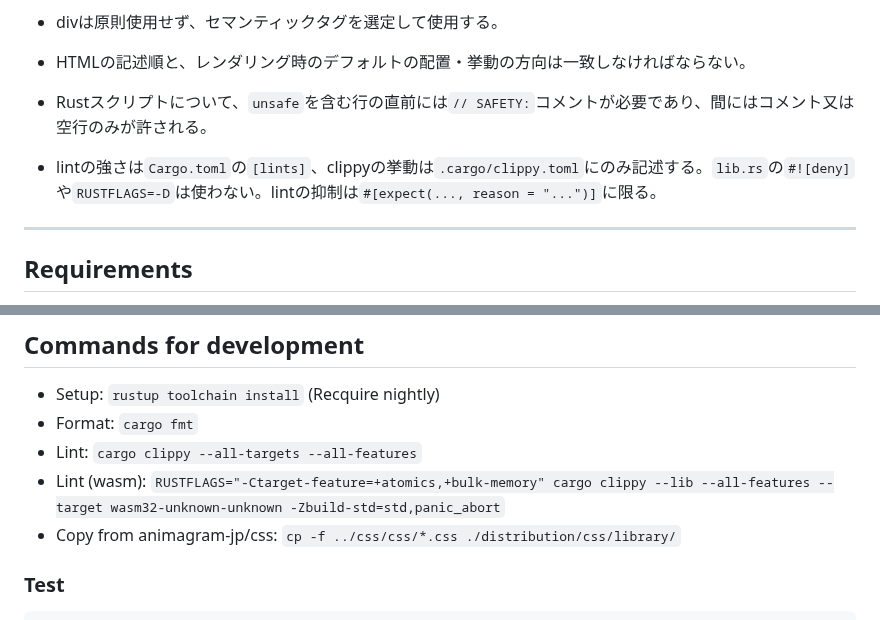
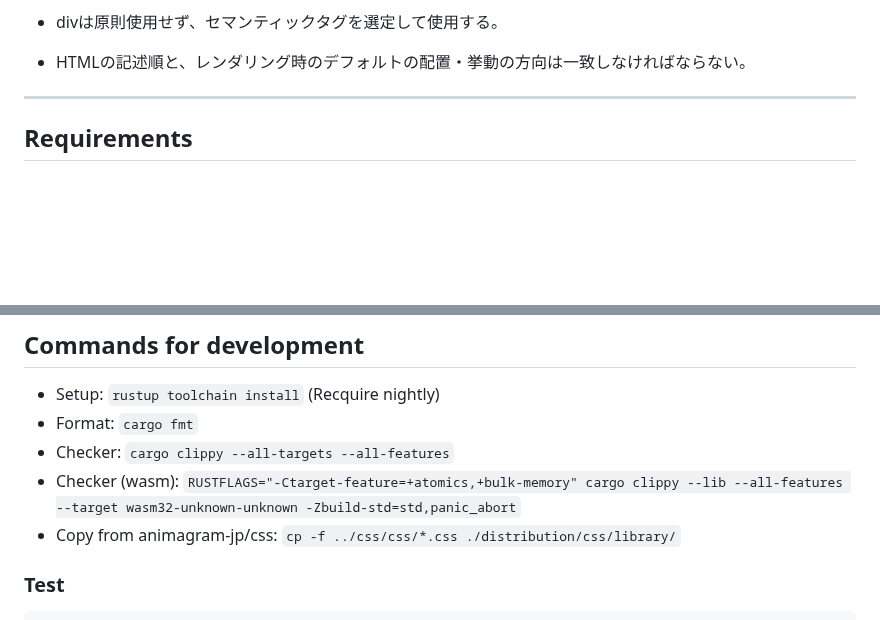
Before and after one commit to animagram-jp/app, a Markdown page: CONTRIBUTING.md, 2 parts joined by grey strips. Drawn GitHub-style; blank space fills up the shorter version.

```diff
--- a/CONTRIBUTING.md
+++ b/CONTRIBUTING.md
@@ -33,8 +33,6 @@ curl -fsSL -H "Accept: application/vnd.github.raw+json" "https://api.github.com/
 - 連番のタグ要素は、必ず有限に定めた最大数に基づき、全て書き込みhiddenを付与する。
 - divは原則使用せず、セマンティックタグを選定して使用する。
 - HTMLの記述順と、レンダリング時のデフォルトの配置・挙動の方向は一致しなければならない。
-- Rustスクリプトについて、`unsafe`を含む行の直前には`// SAFETY:`コメントが必要であり、間にはコメント又は空行のみが許される。
-- lintの強さは`Cargo.toml`の`[lints]`、clippyの挙動は`.cargo/clippy.toml`にのみ記述する。`lib.rs`の`#![deny]`や`RUSTFLAGS=-D`は使わない。lintの抑制は`#[expect(..., reason = "...")]`に限る。
 
 ---
 
@@ -56,8 +54,8 @@ curl -fsSL -H "Accept: application/vnd.github.raw+json" "https://api.github.com/
 
 - Setup: `rustup toolchain install` (Recquire nightly)
 - Format: `cargo fmt`
-- Lint: `cargo clippy --all-targets --all-features`
-- Lint (wasm): `RUSTFLAGS="-Ctarget-feature=+atomics,+bulk-memory" cargo clippy --lib --all-features --target wasm32-unknown-unknown -Zbuild-std=std,panic_abort`
+- Checker: `cargo clippy --all-targets --all-features`
+- Checker (wasm): `RUSTFLAGS="-Ctarget-feature=+atomics,+bulk-memory" cargo clippy --lib --all-features --target wasm32-unknown-unknown -Zbuild-std=std,panic_abort`
 - Copy from animagram-jp/css: `cp -f ../css/css/*.css ./distribution/css/library/`
 
 ### Test
```
